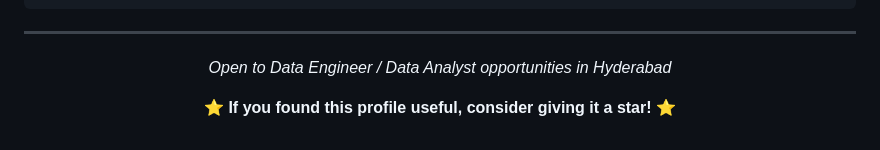
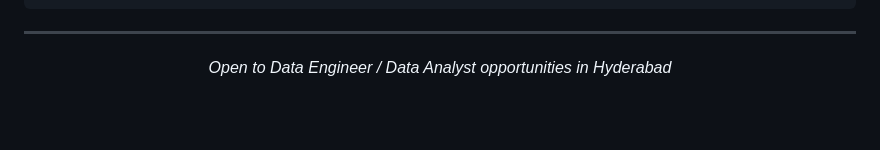
Before and after one commit to jellarahulyadav/jellarahulyadav.github.io, a Markdown page: README.md, the part around one of its changes. Drawn GitHub-style; blank space fills up the shorter version.

```diff
--- a/README.md
+++ b/README.md
@@ -192,6 +184,5 @@ Vaagdevi College of Engineering, JNTUH University | 2018 – 2021
 
 *Open to Data Engineer / Data Analyst opportunities in Hyderabad*
 
-⭐ **If you found this profile useful, consider giving it a star!** ⭐
 
 </div>
```
Also changed, not shown: other parts of README.md (+0 -8 lines).
